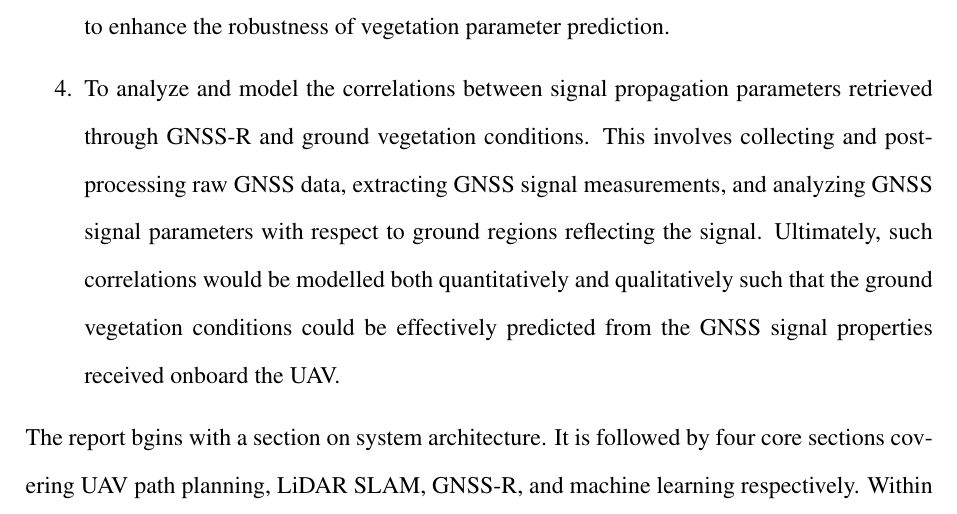
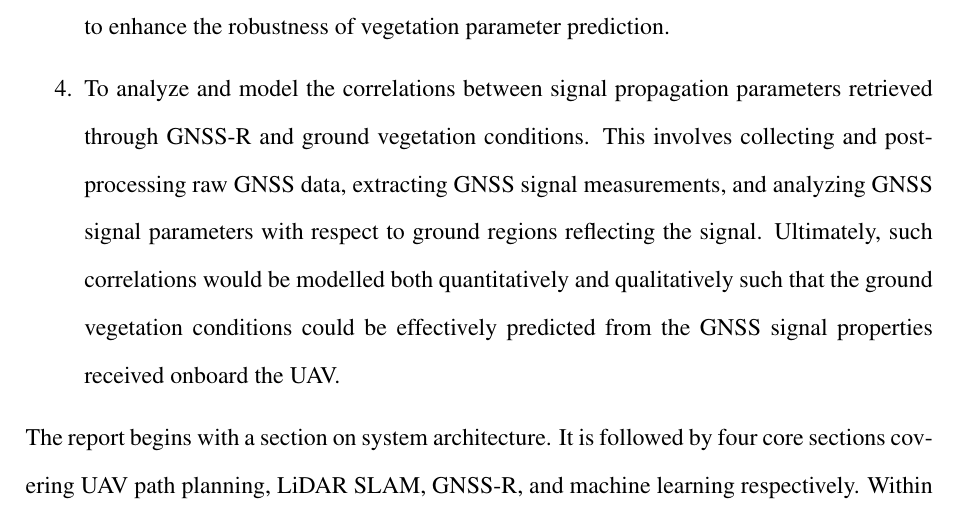
Before and after one commit to zhlouise/FYP_Report, a LaTeX document (Final_Report.tex): part of page 8 of 114, cut so that both start at the same text. Compiled offline with pdfLaTeX.

Commit message:
update typo

```diff
--- a/Final_Report.tex
+++ b/Final_Report.tex
@@ -231,7 +231,7 @@ could be effectively predicted from the GNSS signal properties received onboard
 the UAV.
 \end{enumerate}
 
-The report bgins with a section on system architecture. It is followed by four core sections covering UAV path planning, LiDAR SLAM, GNSS-R, and machine learning respectively. Within each of these four sections includes literature review, methodology, results, and discussion to clearly present the work completed in each area. The report then concludes with sections on experiments conducted, case study of selected experiments, conclusion, and project management.
+The report begins with a section on system architecture. It is followed by four core sections covering UAV path planning, LiDAR SLAM, GNSS-R, and machine learning respectively. Within each of these four sections includes literature review, methodology, results, and discussion to clearly present the work completed in each area. The report then concludes with sections on experiments conducted, case study of selected experiments, conclusion, and project management.
 
 
 % --- System Architecture ---
```
